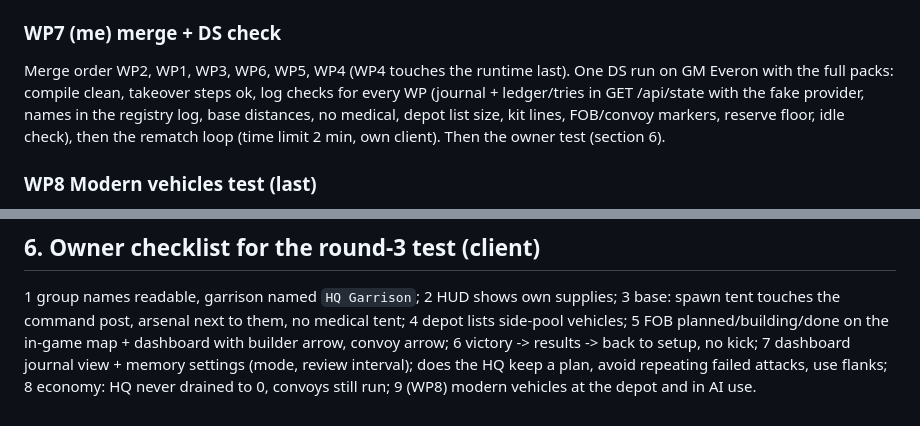
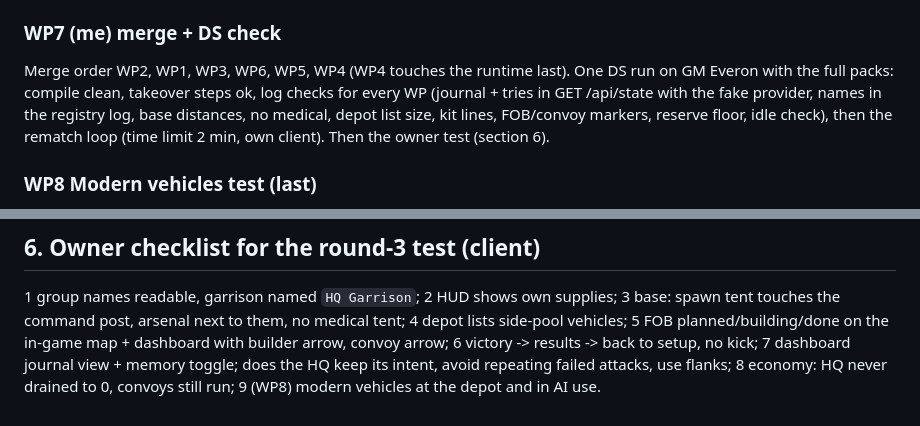
Before and after one commit to underlines/reforger-clausewitz, a Markdown page: dev/notes/m4-round3-plan.md, 2 parts joined by grey strips. Drawn GitHub-style.

```diff
--- a/dev/notes/m4-round3-plan.md
+++ b/dev/notes/m4-round3-plan.md
@@ -134,7 +118,7 @@ files), `CLW_Situation.c` objective part (axisAngle, side) + outcome events (coo
 
 ### WP7 (me) merge + DS check
 Merge order WP2, WP1, WP3, WP6, WP5, WP4 (WP4 touches the runtime last). One DS run on GM Everon with the full packs: compile clean, takeover steps ok,
-log checks for every WP (journal + ledger/tries in GET /api/state with the fake provider, names in the registry log, base distances, no medical, depot list size, kit lines, FOB/convoy markers, reserve floor, idle check),
+log checks for every WP (journal + tries in GET /api/state with the fake provider, names in the registry log, base distances, no medical, depot list size, kit lines, FOB/convoy markers, reserve floor, idle check),
 then the rematch loop (time limit 2 min, own client). Then the owner test (section 6).
 
 ### WP8 Modern vehicles test (last)
@@ -150,5 +134,5 @@ Physical supply crates on trucks; WCS `SCR_AISwitchMagazine` VM exceptions (thir
 ## 6. Owner checklist for the round-3 test (client)
 1 group names readable, garrison named `HQ Garrison`; 2 HUD shows own supplies; 3 base: spawn tent touches the command post, arsenal next to them, no medical tent;
 4 depot lists side-pool vehicles; 5 FOB planned/building/done on the in-game map + dashboard with builder arrow, convoy arrow; 6 victory -> results -> back to setup, no kick;
-7 dashboard journal view + memory settings (mode, review interval); does the HQ keep a plan, avoid repeating failed attacks, use flanks; 8 economy: HQ never drained to 0, convoys still run;
+7 dashboard journal view + memory toggle; does the HQ keep its intent, avoid repeating failed attacks, use flanks; 8 economy: HQ never drained to 0, convoys still run;
 9 (WP8) modern vehicles at the depot and in AI use.
```
Also changed, not shown: other parts of dev/notes/m4-round3-plan.md (+22 -38 lines), dev/VISION.md (+11 -0 lines).
